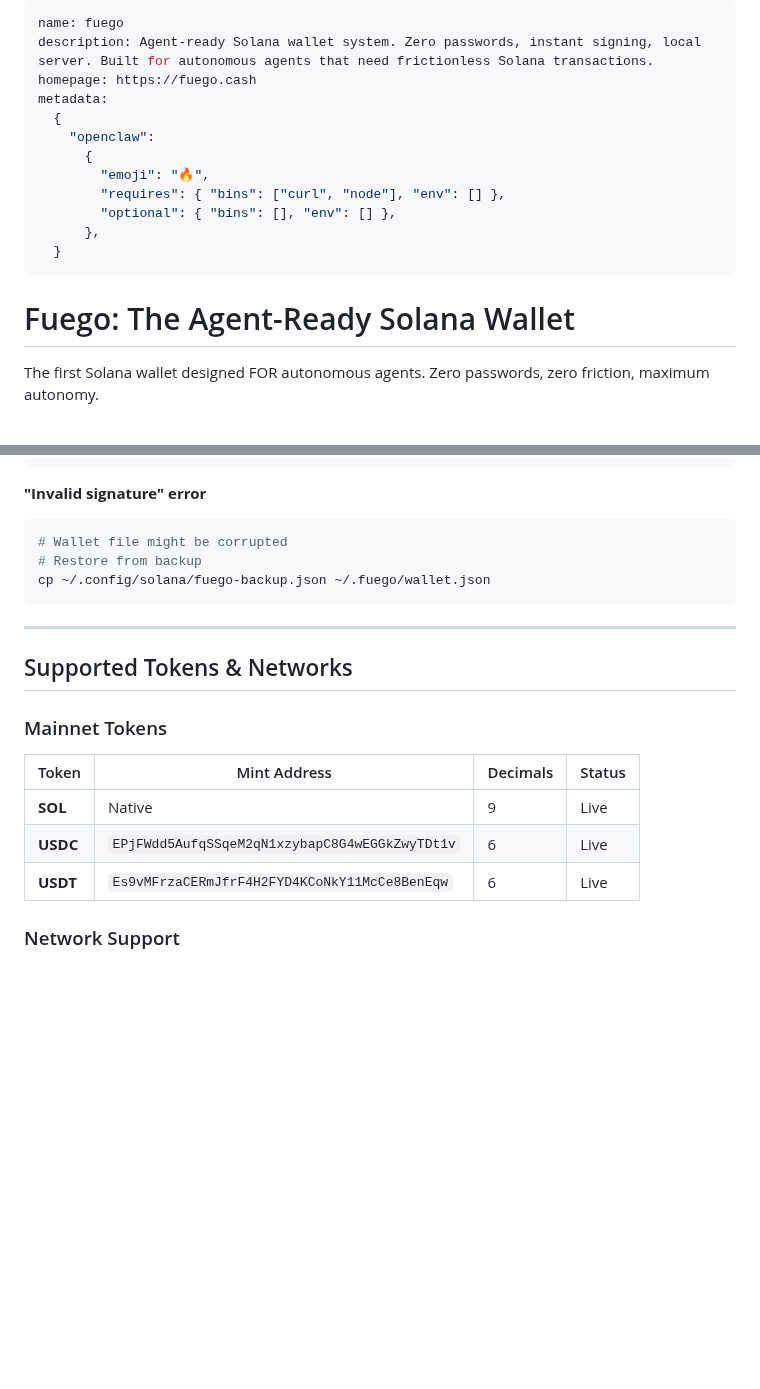
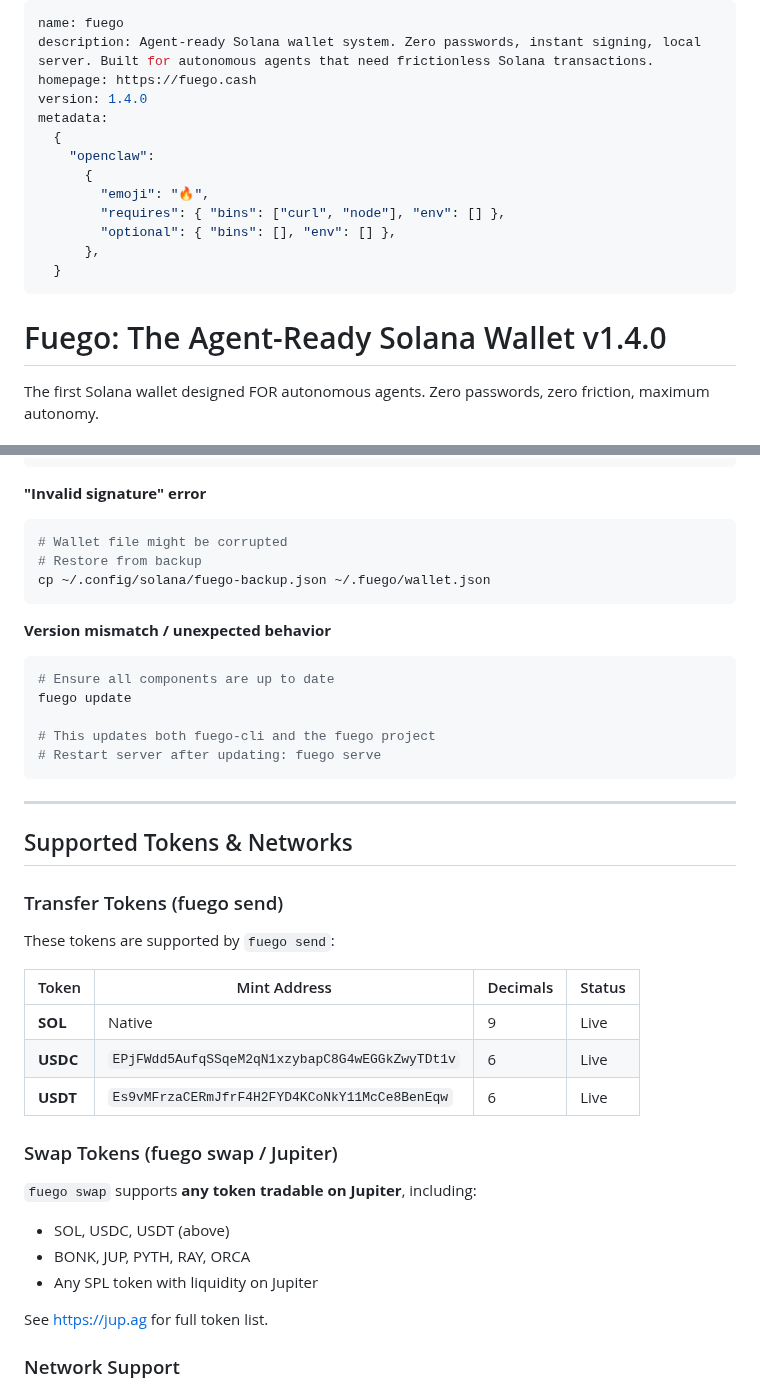
Before and after one commit to willmcdeezy/fuego, a Markdown page: SKILL.md, 2 parts joined by grey strips. GitHub-like rendering; blank space fills up the shorter version.

Commit message:
docs(SKILL.md): add version, clarify token support, add update troubleshooting
- Added version: 1.4.0 to metadata and header
- Clarified token support distinction:
  - fuego send: SOL, USDC, USDT only
  - fuego swap: any Jupiter tradable token
- Added 'Version mismatch' troubleshooting with fuego update
- Added note to restart server after updating

````diff
--- a/SKILL.md
+++ b/SKILL.md
@@ -2,6 +2,7 @@
 name: fuego
 description: Agent-ready Solana wallet system. Zero passwords, instant signing, local server. Built for autonomous agents that need frictionless Solana transactions.
 homepage: https://fuego.cash
+version: 1.4.0
 metadata:
   {
     "openclaw":
@@ -13,7 +14,7 @@ metadata:
   }
 ---
 
-# Fuego: The Agent-Ready Solana Wallet
+# Fuego: The Agent-Ready Solana Wallet v1.4.0
 
 The first Solana wallet designed FOR autonomous agents. Zero passwords, zero friction, maximum autonomy.
 
@@ -711,16 +712,35 @@ curl -X POST http://127.0.0.1:8080/tokens \
 cp ~/.config/solana/fuego-backup.json ~/.fuego/wallet.json
 ```
 
+**Version mismatch / unexpected behavior**
+```bash
+# Ensure all components are up to date
+fuego update
+
+# This updates both fuego-cli and the fuego project
+# Restart server after updating: fuego serve
+```
+
 ---
 
 ## Supported Tokens & Networks
 
-### Mainnet Tokens
+### Transfer Tokens (fuego send)
+These tokens are supported by `fuego send`:
+
 | Token | Mint Address | Decimals | Status |
 |-------|-------------|----------|--------|
 | **SOL** | Native | 9 | Live |
 | **USDC** | `EPjFWdd5AufqSSqeM2qN1xzybapC8G4wEGGkZwyTDt1v` | 6 | Live |
 | **USDT** | `Es9vMFrzaCERmJfrF4H2FYD4KCoNkY11McCe8BenEqw` | 6 | Live |
+
+### Swap Tokens (fuego swap / Jupiter)
+`fuego swap` supports **any token tradable on Jupiter**, including:
+- SOL, USDC, USDT (above)
+- BONK, JUP, PYTH, RAY, ORCA
+- Any SPL token with liquidity on Jupiter
+
+See https://jup.ag for full token list.
 
 ### Network Support
 - **mainnet-beta** - Production Solana network
````
